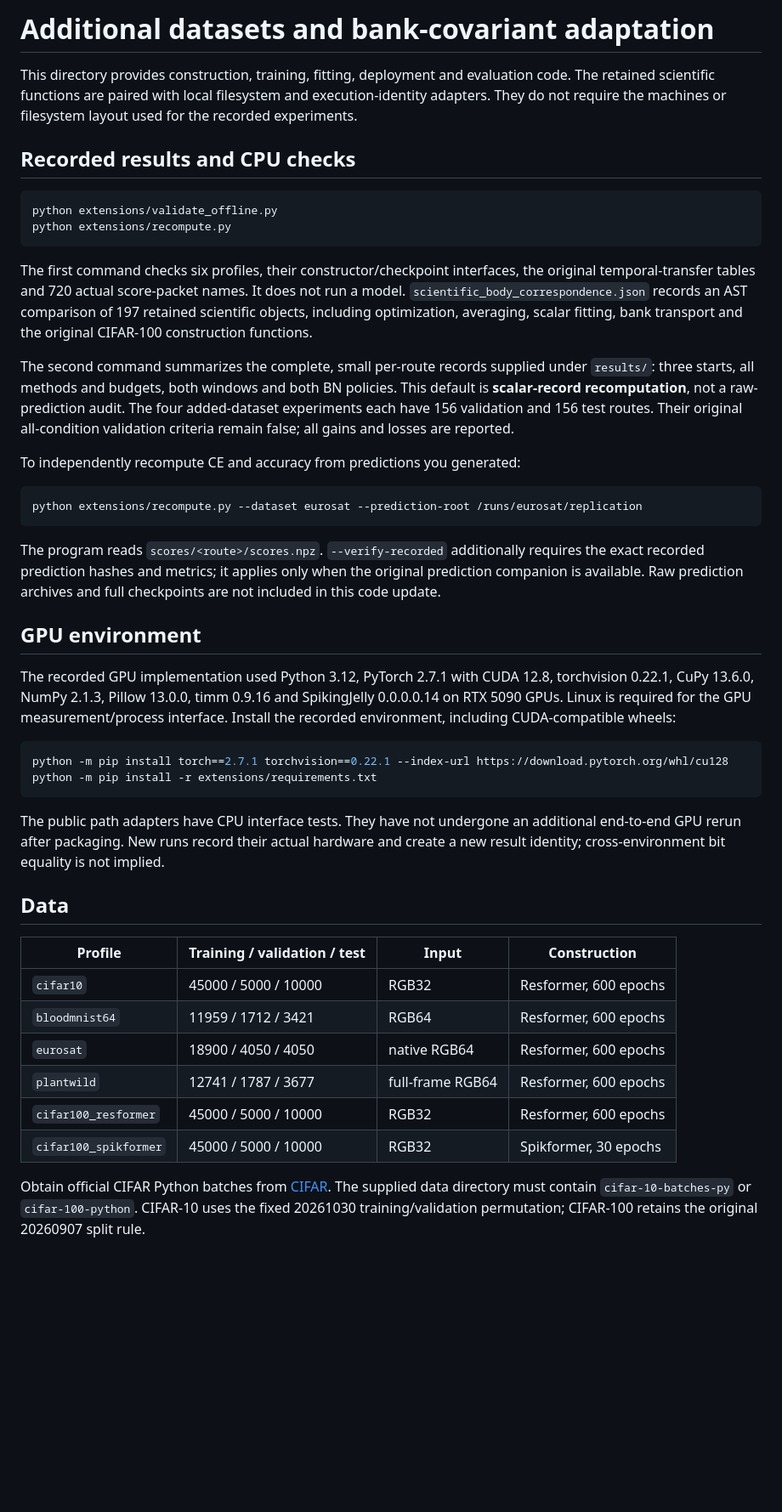
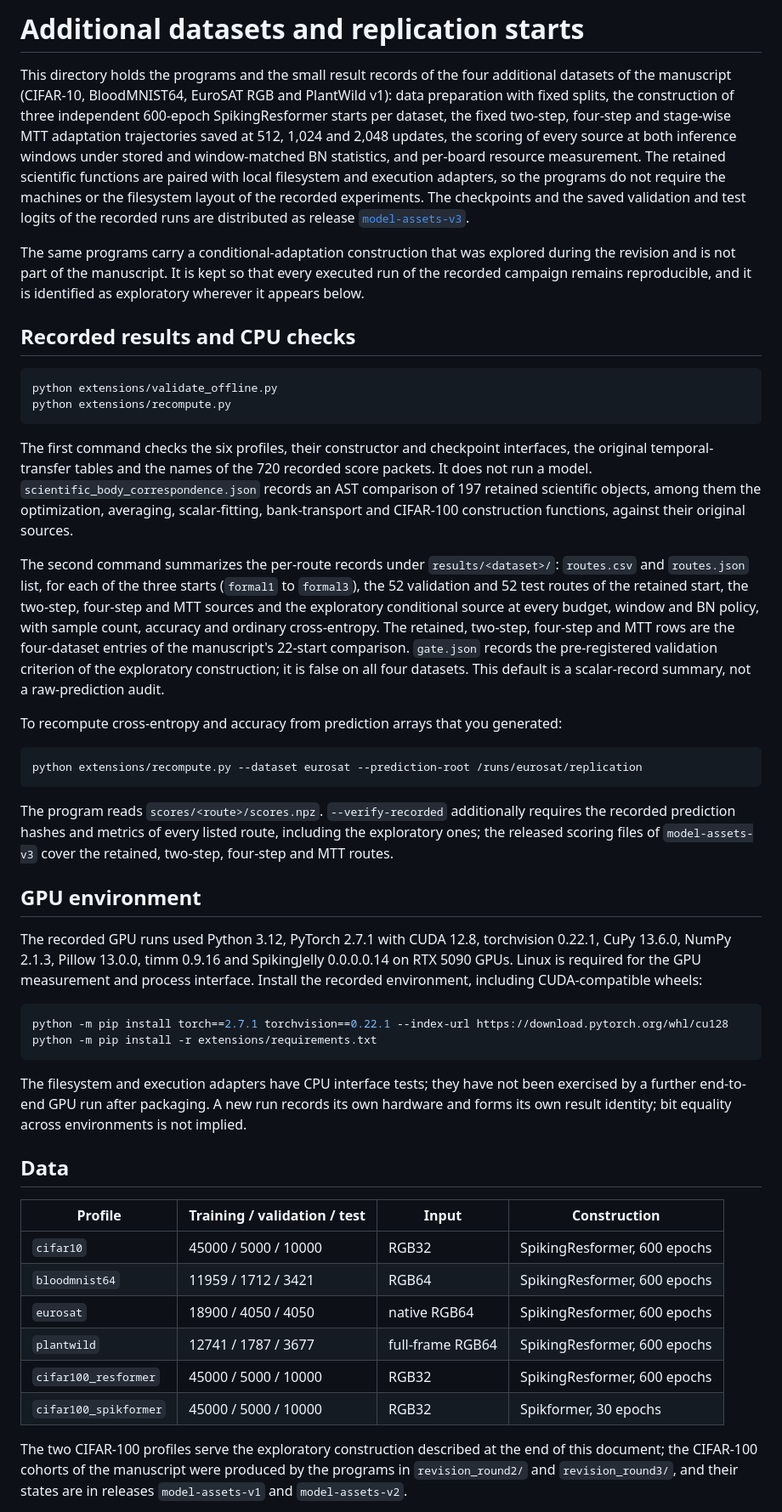
Before and after one commit to Shengda21/SNN3, a Markdown page: extensions/README.md, the part around one of its changes. Shown at 85% size. Rendered like a GitHub page; blank space fills up the shorter version.

````diff
--- a/extensions/README.md
+++ b/extensions/README.md
@@ -1,6 +1,8 @@
-# Additional datasets and bank-covariant adaptation
+# Additional datasets and replication starts
 
-This directory provides construction, training, fitting, deployment and evaluation code. The retained scientific functions are paired with local filesystem and execution-identity adapters. They do not require the machines or filesystem layout used for the recorded experiments.
+This directory holds the programs and the small result records of the four additional datasets of the manuscript (CIFAR-10, BloodMNIST64, EuroSAT RGB and PlantWild v1): data preparation with fixed splits, the construction of three independent 600-epoch SpikingResformer starts per dataset, the fixed two-step, four-step and stage-wise MTT adaptation trajectories saved at 512, 1,024 and 2,048 updates, the scoring of every source at both inference windows under stored and window-matched BN statistics, and per-board resource measurement. The retained scientific functions are paired with local filesystem and execution adapters, so the programs do not require the machines or the filesystem layout of the recorded experiments. The checkpoints and the saved validation and test logits of the recorded runs are distributed as release [`model-assets-v3`](https://github.com/Shengda21/SNN3/releases/tag/model-assets-v3).
+
+The same programs carry a conditional-adaptation construction that was explored during the revision and is not part of the manuscript. It is kept so that every executed run of the recorded campaign remains reproducible, and it is identified as exploratory wherever it appears below.
 
 ## Recorded results and CPU checks
 
@@ -9,39 +11,39 @@ python extensions/validate_offline.py
 python extensions/recompute.py
 ```
 
-The first command checks six profiles, their constructor/checkpoint interfaces, the original temporal-transfer tables and 720 actual score-packet names. It does not run a model. `scientific_body_correspondence.json` records an AST comparison of 197 retained scientific objects, including optimization, averaging, scalar fitting, bank transport and the original CIFAR-100 construction functions.
+The first command checks the six profiles, their constructor and checkpoint interfaces, the original temporal-transfer tables and the names of the 720 recorded score packets. It does not run a model. `scientific_body_correspondence.json` records an AST comparison of 197 retained scientific objects, among them the optimization, averaging, scalar-fitting, bank-transport and CIFAR-100 construction functions, against their original sources.
 
-The second command summarizes the complete, small per-route records supplied under `results/`: three starts, all methods and budgets, both windows and both BN policies. This default is **scalar-record recomputation**, not a raw-prediction audit. The four added-dataset experiments each have 156 validation and 156 test routes. Their original all-condition validation criteria remain false; all gains and losses are reported.
+The second command summarizes the per-route records under `results/<dataset>/`: `routes.csv` and `routes.json` list, for each of the three starts (`formal1` to `formal3`), the 52 validation and 52 test routes of the retained start, the two-step, four-step and MTT sources and the exploratory conditional source at every budget, window and BN policy, with sample count, accuracy and ordinary cross-entropy. The retained, two-step, four-step and MTT rows are the four-dataset entries of the manuscript's 22-start comparison. `gate.json` records the pre-registered validation criterion of the exploratory construction; it is false on all four datasets. This default is a scalar-record summary, not a raw-prediction audit.
 
-To independently recompute CE and accuracy from predictions you generated:
+To recompute cross-entropy and accuracy from prediction arrays that you generated:
 
 ```sh
 python extensions/recompute.py --dataset eurosat --prediction-root /runs/eurosat/replication
 ```
 
-The program reads `scores/<route>/scores.npz`. `--verify-recorded` additionally requires the exact recorded prediction hashes and metrics; it applies only when the original prediction companion is available. Raw prediction archives and full checkpoints are not included in this code update.
+The program reads `scores/<route>/scores.npz`. `--verify-recorded` additionally requires the recorded prediction hashes and metrics of every listed route, including the exploratory ones; the released scoring files of `model-assets-v3` cover the retained, two-step, four-step and MTT routes.
 
 ## GPU environment
 
-The recorded GPU implementation used Python 3.12, PyTorch 2.7.1 with CUDA 12.8, torchvision 0.22.1, CuPy 13.6.0, NumPy 2.1.3, Pillow 13.0.0, timm 0.9.16 and SpikingJelly 0.0.0.0.14 on RTX 5090 GPUs. Linux is required for the GPU measurement/process interface. Install the recorded environment, including CUDA-compatible wheels:
+The recorded GPU runs used Python 3.12, PyTorch 2.7.1 with CUDA 12.8, torchvision 0.22.1, CuPy 13.6.0, NumPy 2.1.3, Pillow 13.0.0, timm 0.9.16 and SpikingJelly 0.0.0.0.14 on RTX 5090 GPUs. Linux is required for the GPU measurement and process interface. Install the recorded environment, including CUDA-compatible wheels:
 
 ```sh
 python -m pip install torch==2.7.1 torchvision==0.22.1 --index-url https://download.pytorch.org/whl/cu128
 python -m pip install -r extensions/requirements.txt
 ```
 
-The public path adapters have CPU interface tests. They have not undergone an additional end-to-end GPU rerun after packaging. New runs record their actual hardware and create a new result identity; cross-environment bit equality is not implied.
+The filesystem and execution adapters have CPU interface tests; they have not been exercised by a further end-to-end GPU run after packaging. A new run records its own hardware and forms its own result identity; bit equality across environments is not implied.
 
 ## Data
 
 | Profile | Training / validation / test | Input | Construction |
 |---|---|---|---|
-| `cifar10` | 45000 / 5000 / 10000 | RGB32 | Resformer, 600 epochs |
-| `bloodmnist64` | 11959 / 1712 / 3421 | RGB64 | Resformer, 600 epochs |
-| `eurosat` | 18900 / 4050 / 4050 | native RGB64 | Resformer, 600 epochs |
-| `plantwild` | 12741 / 1787 / 3677 | full-frame RGB64 | Resformer, 600 epochs |
-| `cifar100_resformer` | 45000 / 5000 / 10000 | RGB32 | Resformer, 600 epochs |
+| `cifar10` | 45000 / 5000 / 10000 | RGB32 | SpikingResformer, 600 epochs |
+| `bloodmnist64` | 11959 / 1712 / 3421 | RGB64 | SpikingResformer, 600 epochs |
+| `eurosat` | 18900 / 4050 / 4050 | native RGB64 | SpikingResformer, 600 epochs |
+| `plantwild` | 12741 / 1787 / 3677 | full-frame RGB64 | SpikingResformer, 600 epochs |
+| `cifar100_resformer` | 45000 / 5000 / 10000 | RGB32 | SpikingResformer, 600 epochs |
 | `cifar100_spikformer` | 45000 / 5000 / 10000 | RGB32 | Spikformer, 30 epochs |
 
-Obtain official CIFAR Python batches from [CIFAR](https://www.cs.toronto.edu/~kriz/cifar.html). The supplied data directory must contain `cifar-10-batches-py` or `cifar-100-python`. CIFAR-10 uses the fixed 20261030 training/validation permutation; CIFAR-100 retains the original 20260907 split rule.
+The two CIFAR-100 profiles serve the exploratory construction described at the end of this document; the CIFAR-100 cohorts of the manuscript were produced by the programs in `revision_round2/` and `revision_round3/`, and their states are in releases `model-assets-v1` and `model-assets-v2`.
 
````
Also changed, not shown: other parts of extensions/README.md (+18 -16 lines).
